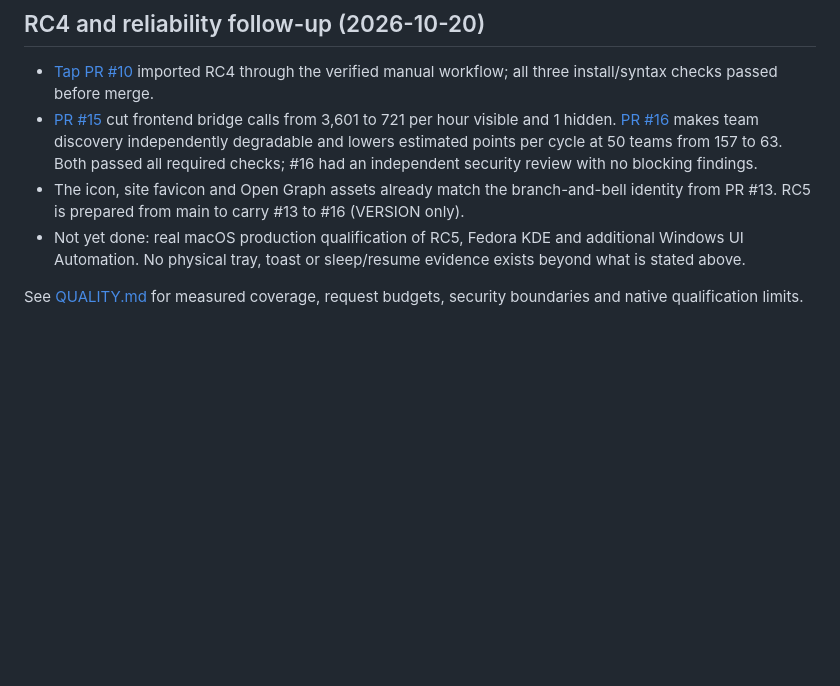
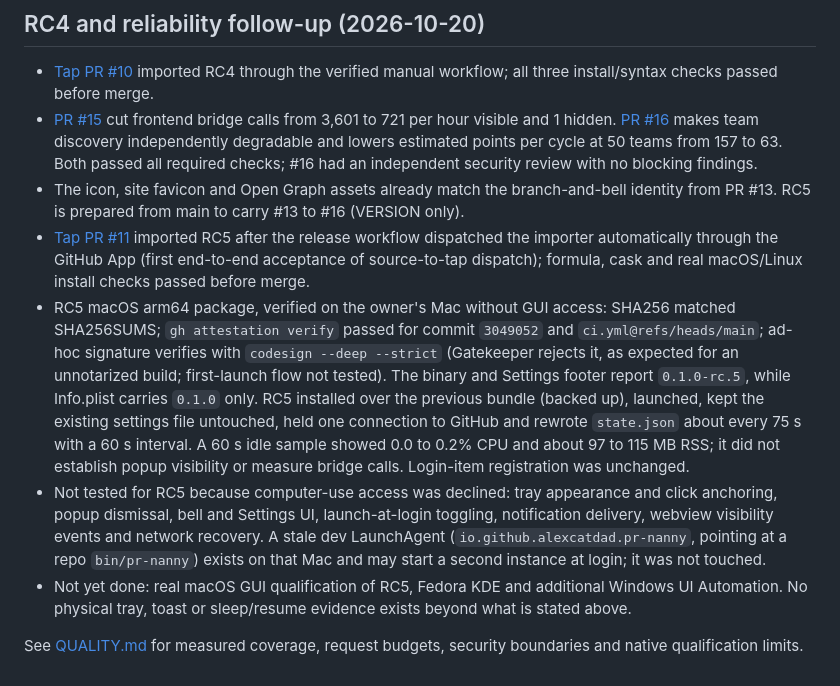
Before and after one commit to alexcatdad/pr-nanny, a Markdown page: docs/IMPLEMENTATION-STATUS.md, the part around the change. Rendered like a GitHub page; blank space fills up the shorter version.

Commit message:
docs: record RC5 macOS package verification and open qualification gaps (#19)
Claude-Session: https://claude.ai/code/session_017bjL7C98oayz5QPVdaUhDr

Co-authored-by: Claude <noreply@anthropic.com>

```diff
--- a/docs/IMPLEMENTATION-STATUS.md
+++ b/docs/IMPLEMENTATION-STATUS.md
@@ -32,6 +32,9 @@ Updated: 2026-10-20. Working branch: `codex/app-tap-delivery`.
 - [Tap PR #10](https://github.com/alexcatdad/homebrew-tap/pull/10) imported RC4 through the verified manual workflow; all three install/syntax checks passed before merge.
 - [PR #15](https://github.com/alexcatdad/pr-nanny/pull/15) cut frontend bridge calls from 3,601 to 721 per hour visible and 1 hidden. [PR #16](https://github.com/alexcatdad/pr-nanny/pull/16) makes team discovery independently degradable and lowers estimated points per cycle at 50 teams from 157 to 63. Both passed all required checks; #16 had an independent security review with no blocking findings.
 - The icon, site favicon and Open Graph assets already match the branch-and-bell identity from PR #13. RC5 is prepared from main to carry #13 to #16 (VERSION only).
-- Not yet done: real macOS production qualification of RC5, Fedora KDE and additional Windows UI Automation. No physical tray, toast or sleep/resume evidence exists beyond what is stated above.
+- [Tap PR #11](https://github.com/alexcatdad/homebrew-tap/pull/11) imported RC5 after the release workflow dispatched the importer automatically through the GitHub App (first end-to-end acceptance of source-to-tap dispatch); formula, cask and real macOS/Linux install checks passed before merge.
+- RC5 macOS arm64 package, verified on the owner's Mac without GUI access: SHA256 matched SHA256SUMS; `gh attestation verify` passed for commit `3049052` and `ci.yml@refs/heads/main`; ad-hoc signature verifies with `codesign --deep --strict` (Gatekeeper rejects it, as expected for an unnotarized build; first-launch flow not tested). The binary and Settings footer report `0.1.0-rc.5`, while Info.plist carries `0.1.0` only. RC5 installed over the previous bundle (backed up), launched, kept the existing settings file untouched, held one connection to GitHub and rewrote `state.json` about every 75 s with a 60 s interval. A 60 s idle sample showed 0.0 to 0.2% CPU and about 97 to 115 MB RSS; it did not establish popup visibility or measure bridge calls. Login-item registration was unchanged.
+- Not tested for RC5 because computer-use access was declined: tray appearance and click anchoring, popup dismissal, bell and Settings UI, launch-at-login toggling, notification delivery, webview visibility events and network recovery. A stale dev LaunchAgent (`io.github.alexcatdad.pr-nanny`, pointing at a repo `bin/pr-nanny`) exists on that Mac and may start a second instance at login; it was not touched.
+- Not yet done: real macOS GUI qualification of RC5, Fedora KDE and additional Windows UI Automation. No physical tray, toast or sleep/resume evidence exists beyond what is stated above.
 
 See [QUALITY.md](QUALITY.md) for measured coverage, request budgets, security boundaries and native qualification limits.
```
